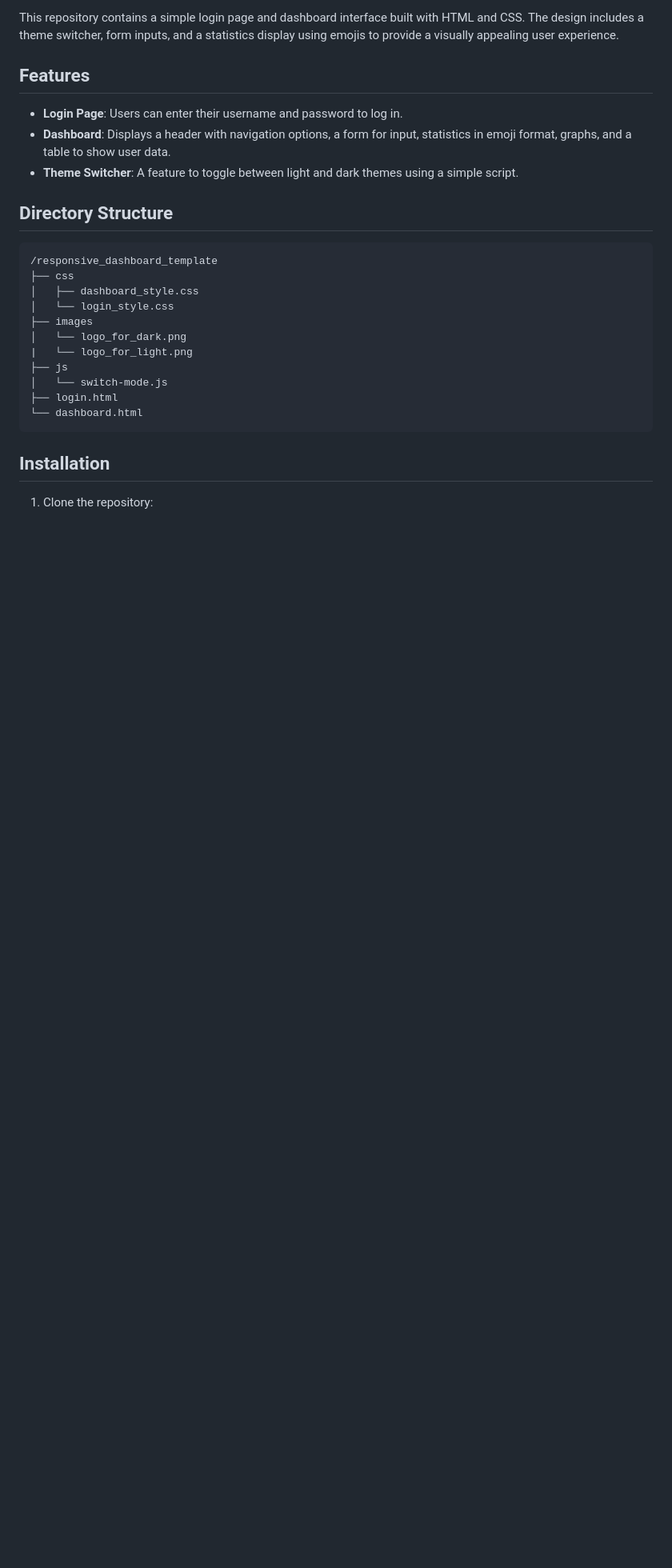
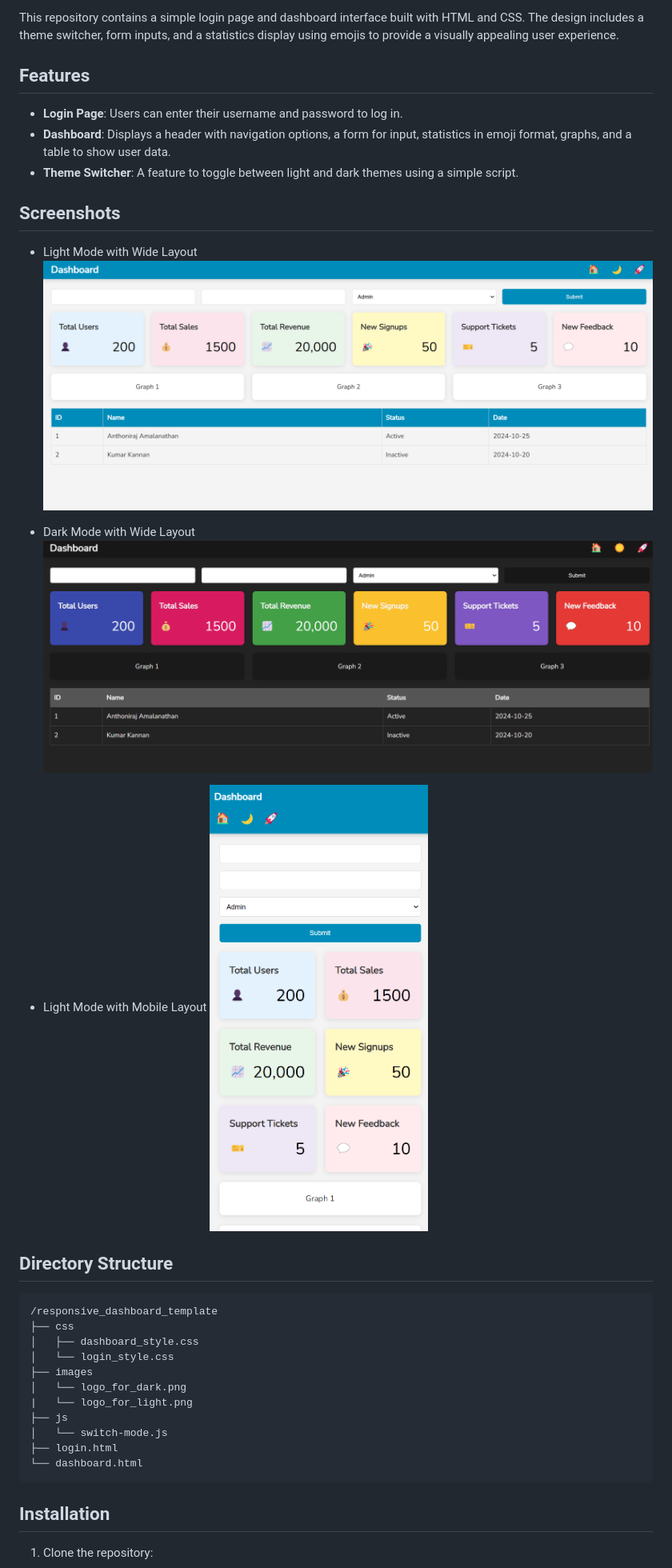
Before and after one commit to anthoniraj/responsive_dashboard_template, a Markdown page: README.md, the part around the change. Shown: that part at 80% size. GitHub-like rendering; pictures changed too: images/Screenshot1.png (added), images/Screenshot2.png (added), images/Screenshot3.png (added); blank space fills up the shorter version.

Commit message:
added screenshots in readme

```diff
--- a/README.md
+++ b/README.md
@@ -7,6 +7,16 @@ This repository contains a simple login page and dashboard interface built with
 - **Login Page**: Users can enter their username and password to log in.
 - **Dashboard**: Displays a header with navigation options, a form for input, statistics in emoji format, graphs, and a table to show user data.
 - **Theme Switcher**: A feature to toggle between light and dark themes using a simple script.
+
+## Screenshots
+- Light Mode with Wide Layout
+![Screenshot 1](images/Screenshot1.png)
+
+- Dark Mode with Wide Layout
+![Screenshot 2](images/Screenshot2.png)
+
+- Light Mode with Mobile Layout
+![Screenshot 3](images/Screenshot3.png)
 
 ## Directory Structure
 
```
